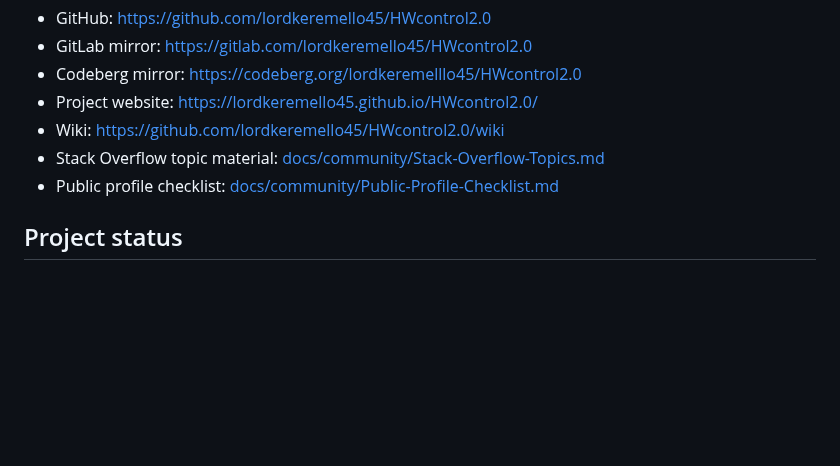
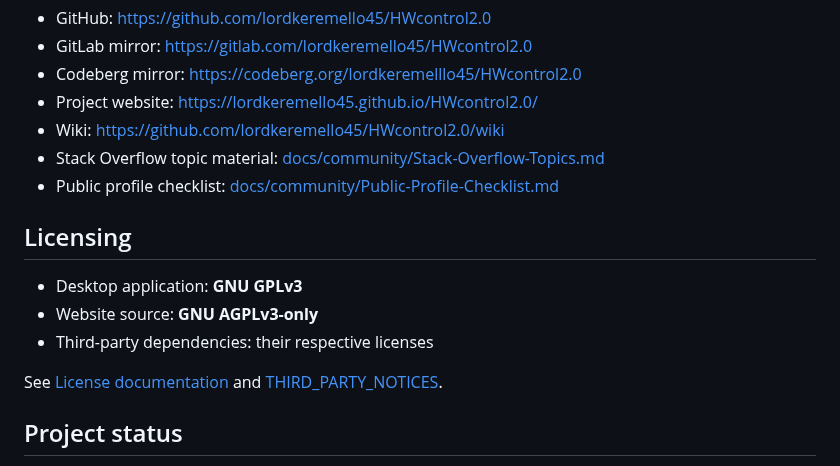
Before and after one commit to lordkeremello45/HWcontrol2.0, a Markdown page: README.md, the part around the change. Rendered like a GitHub page; blank space fills up the shorter version.

Commit message:
docs: document desktop and website licenses

```diff
--- a/README.md
+++ b/README.md
@@ -111,6 +111,14 @@ HWcontrol2.0 is developed in the open. The public engineering plan focuses on us
 - Stack Overflow topic material: [docs/community/Stack-Overflow-Topics.md](docs/community/Stack-Overflow-Topics.md)
 - Public profile checklist: [docs/community/Public-Profile-Checklist.md](docs/community/Public-Profile-Checklist.md)
 
+## Licensing
+
+- Desktop application: **GNU GPLv3**
+- Website source: **GNU AGPLv3-only**
+- Third-party dependencies: their respective licenses
+
+See [License documentation](docs/wiki/License.md) and [THIRD_PARTY_NOTICES](THIRD_PARTY_NOTICES).
+
 ## Project status
 
 The project is under active Beta development. CI and release automation are treated as part of the product, not as a substitute for real hardware validation. A platform being buildable does not imply that every motherboard, GPU, sensor or fan controller is supported.
```
